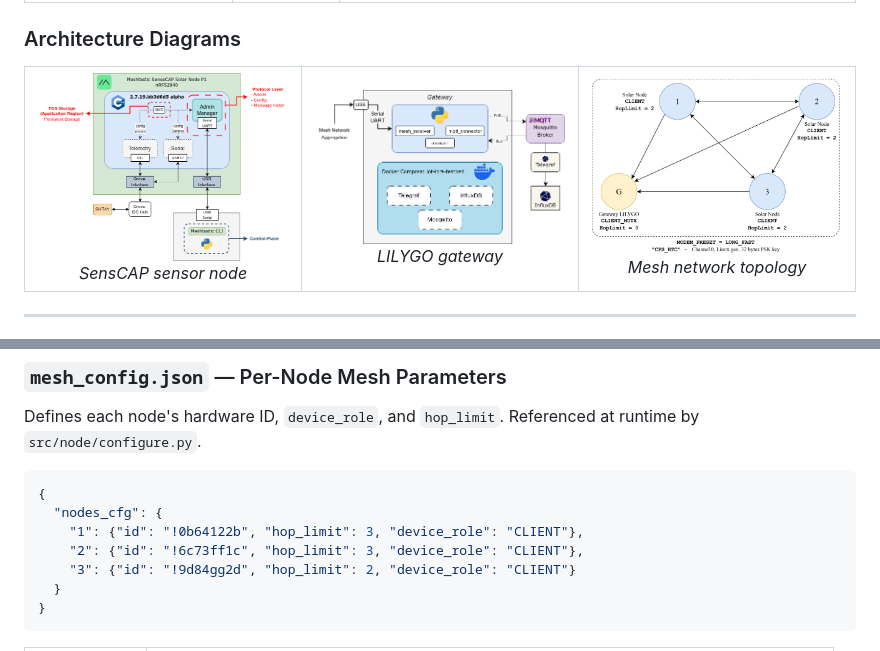
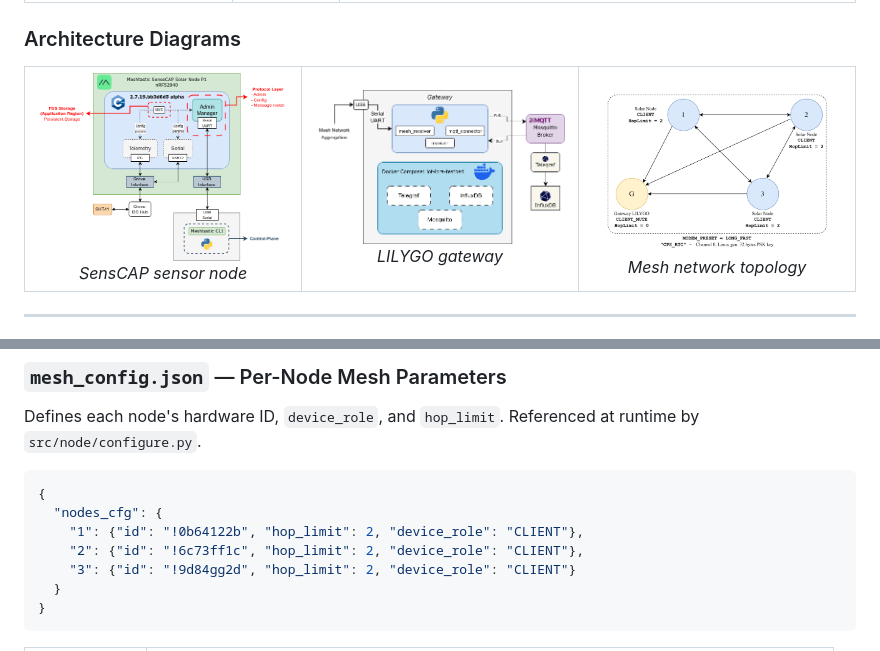
Before and after one commit to OF306PUC/meshtastic-testbed-platform, a Markdown page: README.md, 2 parts joined by grey strips. Drawn GitHub-style; pictures changed too: docs/diagrams/mesh.png.

````diff
--- a/README.md
+++ b/README.md
@@ -182,8 +182,8 @@ Defines each node's hardware ID, `device_role`, and `hop_limit`. Referenced at r
 ```json
 {
   "nodes_cfg": {
-    "1": {"id": "!0b64122b", "hop_limit": 3, "device_role": "CLIENT"},
-    "2": {"id": "!6c73ff1c", "hop_limit": 3, "device_role": "CLIENT"},
+    "1": {"id": "!0b64122b", "hop_limit": 2, "device_role": "CLIENT"},
+    "2": {"id": "!6c73ff1c", "hop_limit": 2, "device_role": "CLIENT"},
     "3": {"id": "!9d84gg2d", "hop_limit": 2, "device_role": "CLIENT"}
   }
 }
````
Also changed, not shown: 1 other file.
